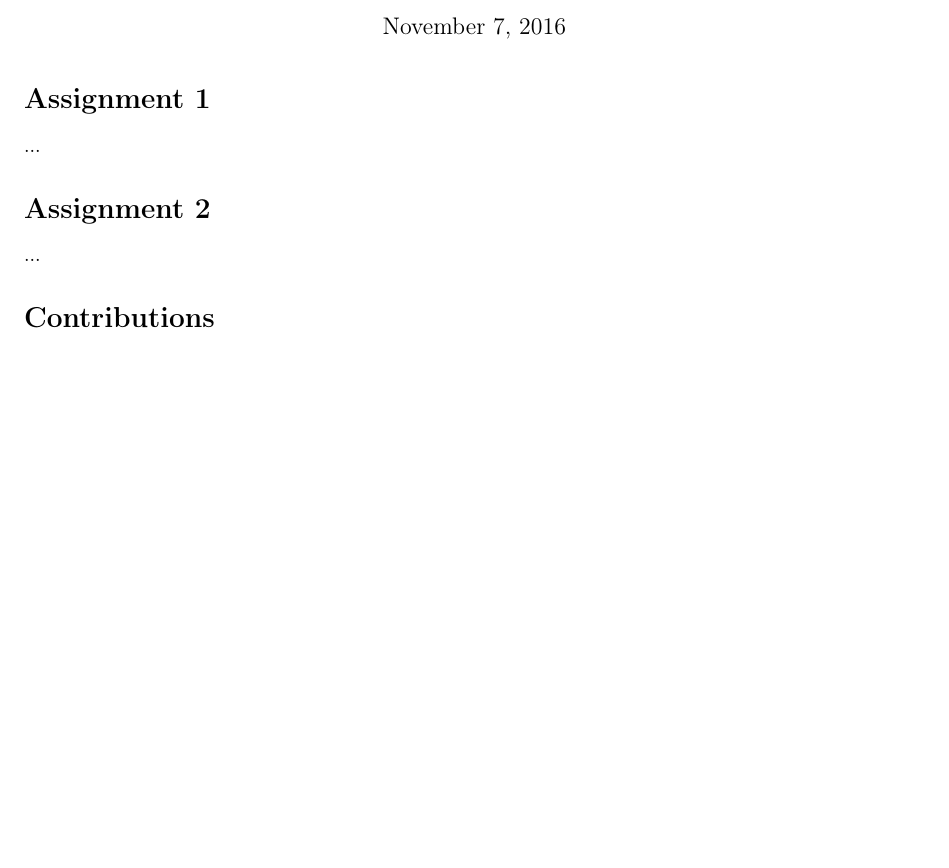
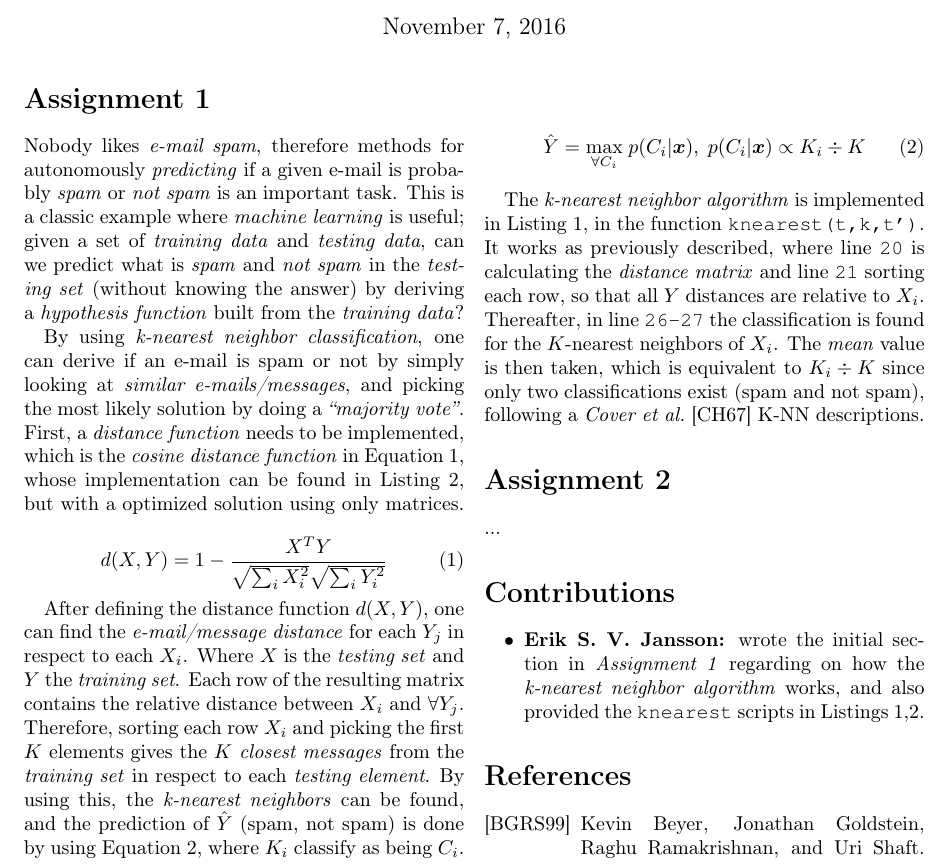
Before and after one commit to farhashazmeen/ML-R, a LaTeX document (lab1/report/report.tex, which reads lab1/report/report.bib): part of page 1 of 2 before the commit and part of page 1 of 3 after it, cut so that both start at the same text, the shorter picture padded with empty space. Compiled offline with pdfLaTeX.

Commit message:
Wrote initial K-NN section in assignment 1.

```diff
--- a/lab1/report/report.bib
+++ b/lab1/report/report.bib
@@ -0,0 +1,3 @@
+@inproceedings{beyer1999nearest,
+    title={When is “nearest neighbor” meaningful?},
+    author={Beyer, Kevin and Goldstein, Jonathan and Ramakrishnan, Raghu and Shaft, Uri},
--- a/lab1/report/report.tex
+++ b/lab1/report/report.tex
@@ -1,6 +1,7 @@
 \documentclass[a4paper, twocolumn]{article}
 \usepackage[pdftex, hidelinks]{hyperref}
 
+\usepackage{bm}
 \usepackage[T1]{fontenc}
 \usepackage[utf8]{inputenc}
 \usepackage{algpseudocode}
@@ -34,12 +35,26 @@
         {Linköping University (LiU), Sweden}}
 
 \begin{document}
-    \pagenumbering{gobble}
+    \pagenumbering{arabic}
     \maketitle % Generate.
 
     \section*{Assignment 1}
 
-    ...
+    Nobody likes \emph{e-mail spam}, therefore methods for autonomously \emph{predicting} if a given e-mail is probably \emph{spam} or \emph{not spam} is an important task. This is a classic example where \emph{machine learning} is useful; given a set of \emph{training data} and \emph{testing data}, can we predict what is \emph{spam} and \emph{not spam} in the \emph{testing set} (without knowing the answer) by deriving a \emph{hypothesis function} built from the \emph{training data}?
+
+    By using \emph{k-nearest neighbor classification}, one can derive if an e-mail is spam or not by simply looking at \emph{similar e-mails/messages}, and picking the most likely solution by doing a \emph{``majority vote''}. First, a \emph{distance function} needs to be implemented, which is the \emph{cosine distance function} in Equation~\ref{eq:distance}, whose implementation can be found in Listing~\ref{lst:distance}, but with a optimized solution using only matrices.
+
+    \begin{equation} \label{eq:distance}
+        d(X,Y) = 1 - \frac{X^TY}{\sqrt{\sum_i{X_i^2}}\sqrt{\sum_i{Y_i^2}}}
+    \end{equation}
+
+    After defining the distance function $d(X,Y)$, one can find the \emph{e-mail/message distance} for each $Y_j$ in respect to each $X_i$. Where $X$ is the \emph{testing set} and $Y$ the \emph{training set}. Each row of the resulting matrix contains the relative distance between $X_i$ and $\forall Y_j$. Therefore, sorting each row $X_i$ and picking the first $K$ elements gives the $K$ \emph{closest messages} from the \emph{training set} in respect to each \emph{testing element}. By using this, the \emph{k-nearest neighbors} can be found, and the prediction of $\hat{Y}$ (spam, not spam) is done by using Equation~\ref{eq:knn}, where $K_i$ classify as being $C_i$.
+
+    \begin{equation} \label{eq:knn}
+        \hat{Y} = \underset{\forall C_i}{\mathrm{max}}\; p(C_i | \bm{x}),\; p(C_i | \bm{x}) \propto K_i \div K
+    \end{equation}
+
+    The \emph{k-nearest neighbor algorithm} is implemented in Listing~\ref{lst:knearest}, in the function \texttt{knearest(t,k,t')}. It works as previously described, where line \texttt{20} is calculating the \emph{distance matrix} and line \texttt{21} sorting each row, so that all $Y$ distances are relative to $X_i$. Thereafter, in line \texttt{26-27} the classification is found for the $K$-nearest neighbors of $X_i$. The \emph{mean} value is then taken, which is equivalent to $K_i \div K$ since only two classifications exist (spam and not spam), following a \emph{Cover et al.}~\cite{cover1967nearest} K-NN descriptions.
 
     \section*{Assignment 2}
 
@@ -47,7 +62,9 @@
 
     \section*{Contributions}
 
-    ...
+    \begin{itemize}
+        \item{\textbf{Erik S. V. Jansson:} wrote the initial section in \emph{Assignment 1} regarding on how the \emph{k-nearest neighbor algorithm} works, and also provided the \texttt{knearest} scripts in Listings~\ref{lst:knearest},\ref{lst:distance}.}
+    \end{itemize}
 
     \nocite{*} % No warnings.
     \bibliographystyle{alpha}
```
Also changed, not shown: lab1/report/report.bib (16 more changed lines), lab1/report/report.tex (3 more changed lines), 2 other files.
